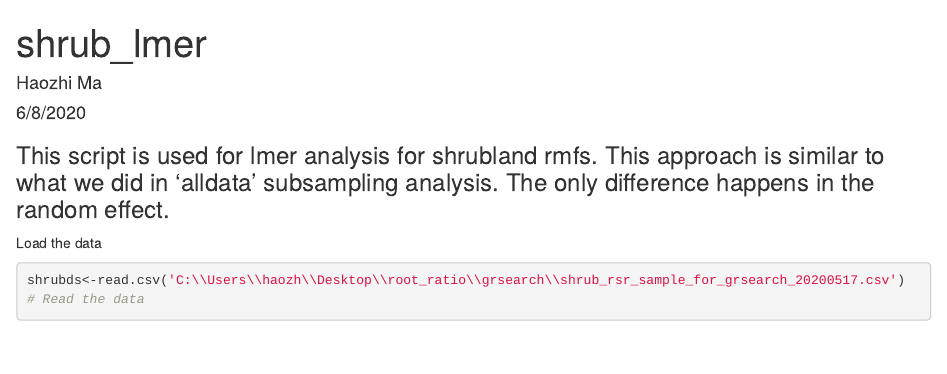
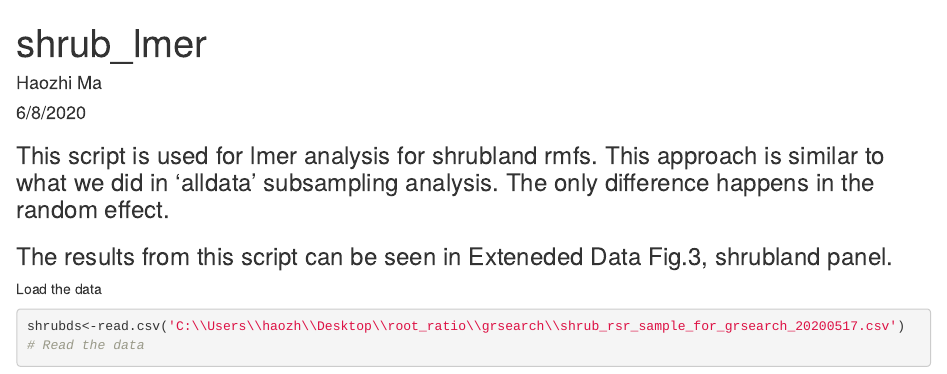
Before and after one commit to haozhima95/Global_mapping_root_shoot_ratio, an R Markdown document (RSR_Geospatial_Modeling/RMF_controllers/shrub_lmer.Rmd): the page in a window 1100 px wide, from its top. Rendered offline with R 4.5, knitr and Pandoc, with nearby package versions; some code elsewhere in the file could not run offline.

Commit message:
Update shrub_lmer.Rmd

```diff
--- a/RSR_Geospatial_Modeling/RMF_controllers/shrub_lmer.Rmd
+++ b/RSR_Geospatial_Modeling/RMF_controllers/shrub_lmer.Rmd
@@ -7,6 +7,8 @@ output: html_document
 
 
 ### This script is used for lmer analysis for shrubland rmfs. This approach is similar to what we did in 'alldata' subsampling analysis. The only difference happens in the random effect.
+
+### The results from this script can be seen in Exteneded Data Fig.3, shrubland panel.
 
 Load the data
 
```
